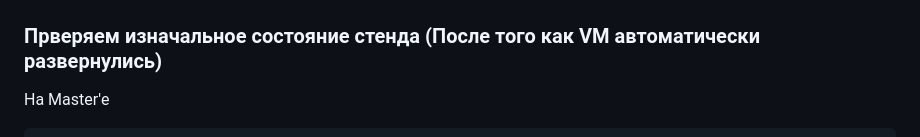
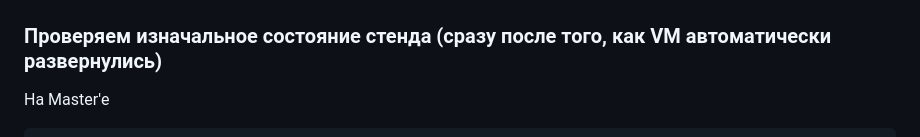
Before and after one commit to Nikolay-765/OTUS, a Markdown page: DZ-29/DZ-29.md, the part around the change. Rendered like a GitHub page.

````diff
--- a/DZ-29/DZ-29.md
+++ b/DZ-29/DZ-29.md
@@ -21,7 +21,7 @@
 Структура стенда \
 ![tree](./Images/tree.png)
 
-### Прверяем изначальное состояние стенда (После того как VM автоматически развернулись)
+### Проверяем изначальное состояние стенда (сразу после того, как VM автоматически развернулись)
 На Master'е
 ```
 vagrant@master:~$ sudo -i -u postgres
````
